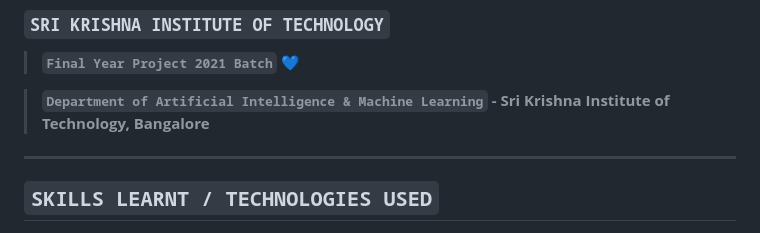
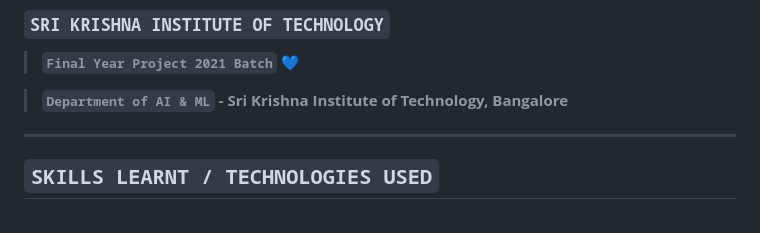
Before and after one commit to azuregray/AutoQPGen, a Markdown page: README.md, the part around the change. Drawn GitHub-style.

```diff
--- a/README.md
+++ b/README.md
@@ -9,7 +9,7 @@
 
 > **`Final Year Project 2021 Batch`** 💙
 
-> **`Department of Artificial Intelligence & Machine Learning` - Sri Krishna Institute of Technology, Bangalore**
+> **`Department of AI & ML` - Sri Krishna Institute of Technology, Bangalore**
 ---
 ## **`SKILLS LEARNT / TECHNOLOGIES USED`**
 **`( HTML5 )`** **`( CSS3 )`** **`( JAVASCRIPT )`**
```
